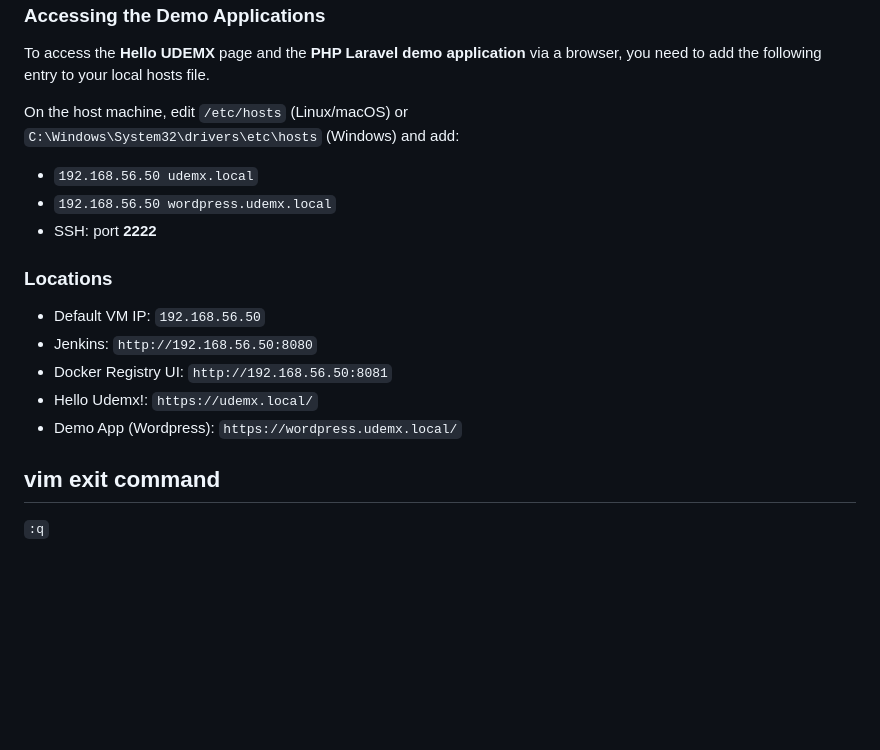
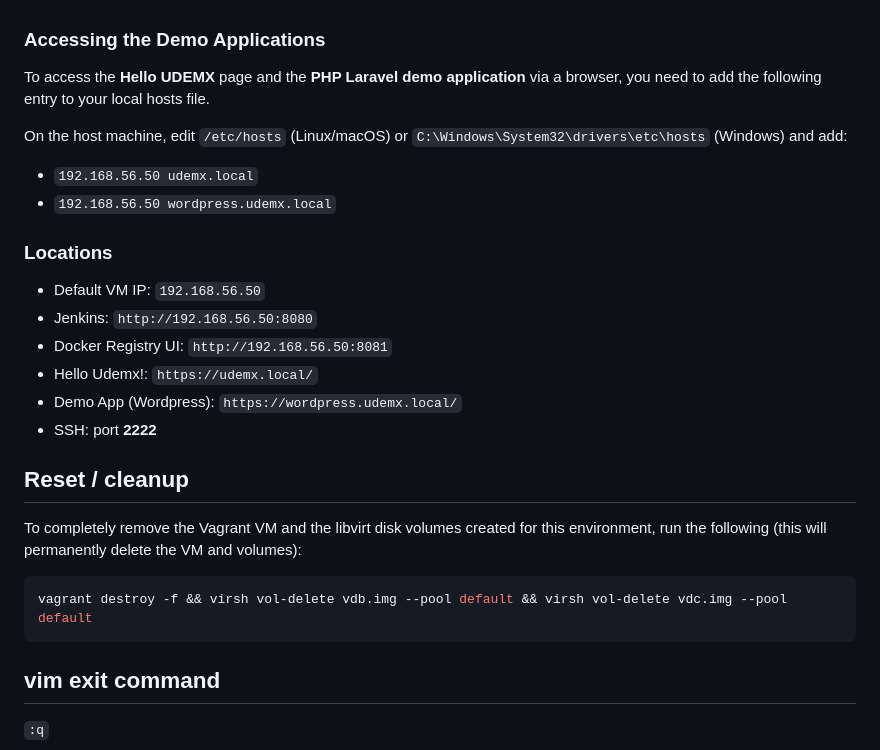
Before and after one commit to RFKSilentShadow/Udemx, a Markdown page: README.md, the part around one of its changes. Rendered like a GitHub page; blank space fills up the shorter version.

````diff
--- a/README.md
+++ b/README.md
@@ -96,7 +85,7 @@ On the host machine, edit `/etc/hosts` (Linux/macOS) or
 `C:\Windows\System32\drivers\etc\hosts` (Windows) and add:
 - `192.168.56.50 udemx.local`
 - `192.168.56.50 wordpress.udemx.local`
-- SSH: port **2222**
+
 
 ### Locations
 - Default VM IP: `192.168.56.50`
@@ -104,6 +93,14 @@ On the host machine, edit `/etc/hosts` (Linux/macOS) or
 - Docker Registry UI: `http://192.168.56.50:8081`
 - Hello Udemx!: `https://udemx.local/`
 - Demo App (Wordpress): `https://wordpress.udemx.local/`
+- SSH: port **2222**
+
+## Reset / cleanup
+To completely remove the Vagrant VM and the libvirt disk volumes created for this environment, run the following (this will permanently delete the VM and volumes):
+
+```bash
+vagrant destroy -f && virsh vol-delete vdb.img --pool default && virsh vol-delete vdc.img --pool default
+```
 
 ## vim exit command
 `:q`
````
Also changed, not shown: other parts of README.md (+11 -22 lines).
